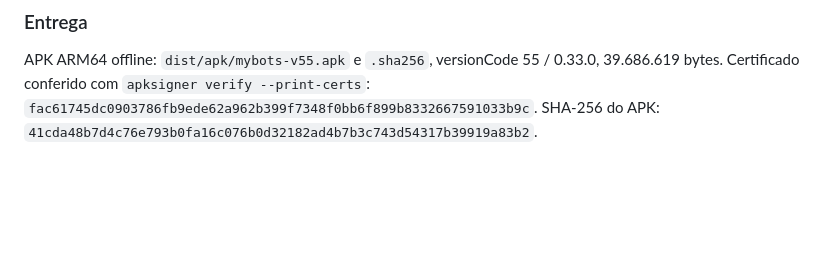
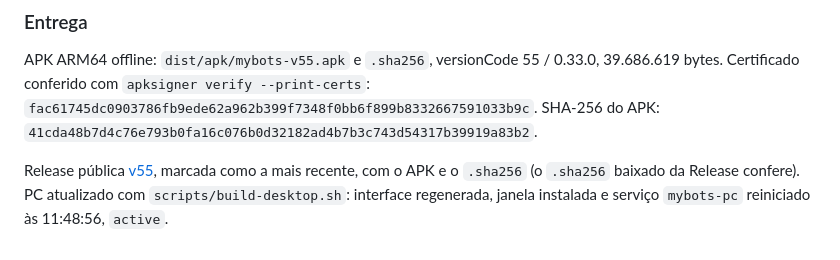
Before and after one commit to AugustodoBRT/Mybots, a Markdown page: docs/progresso.md, the part around the change. Rendered like a GitHub page; blank space fills up the shorter version.

Commit message:
Registra publicação da v55 e atualização do PC

```diff
--- a/docs/progresso.md
+++ b/docs/progresso.md
@@ -810,3 +810,5 @@ Seção v55 do `PLANO-V54.md`. Começou com a correção de oscilação do scree
 ### Entrega
 
 APK ARM64 offline: `dist/apk/mybots-v55.apk` e `.sha256`, versionCode 55 / 0.33.0, 39.686.619 bytes. Certificado conferido com `apksigner verify --print-certs`: `fac61745dc0903786fb9ede62a962b399f7348f0bb6f899b8332667591033b9c`. SHA-256 do APK: `41cda48b7d4c76e793b0fa16c076b0d32182ad4b7b3c743d54317b39919a83b2`.
+
+Release pública [v55](https://github.com/AugustodoBRT/Mybots/releases/tag/v55), marcada como a mais recente, com o APK e o `.sha256` (o `.sha256` baixado da Release confere). PC atualizado com `scripts/build-desktop.sh`: interface regenerada, janela instalada e serviço `mybots-pc` reiniciado às 11:48:56, `active`.
```
